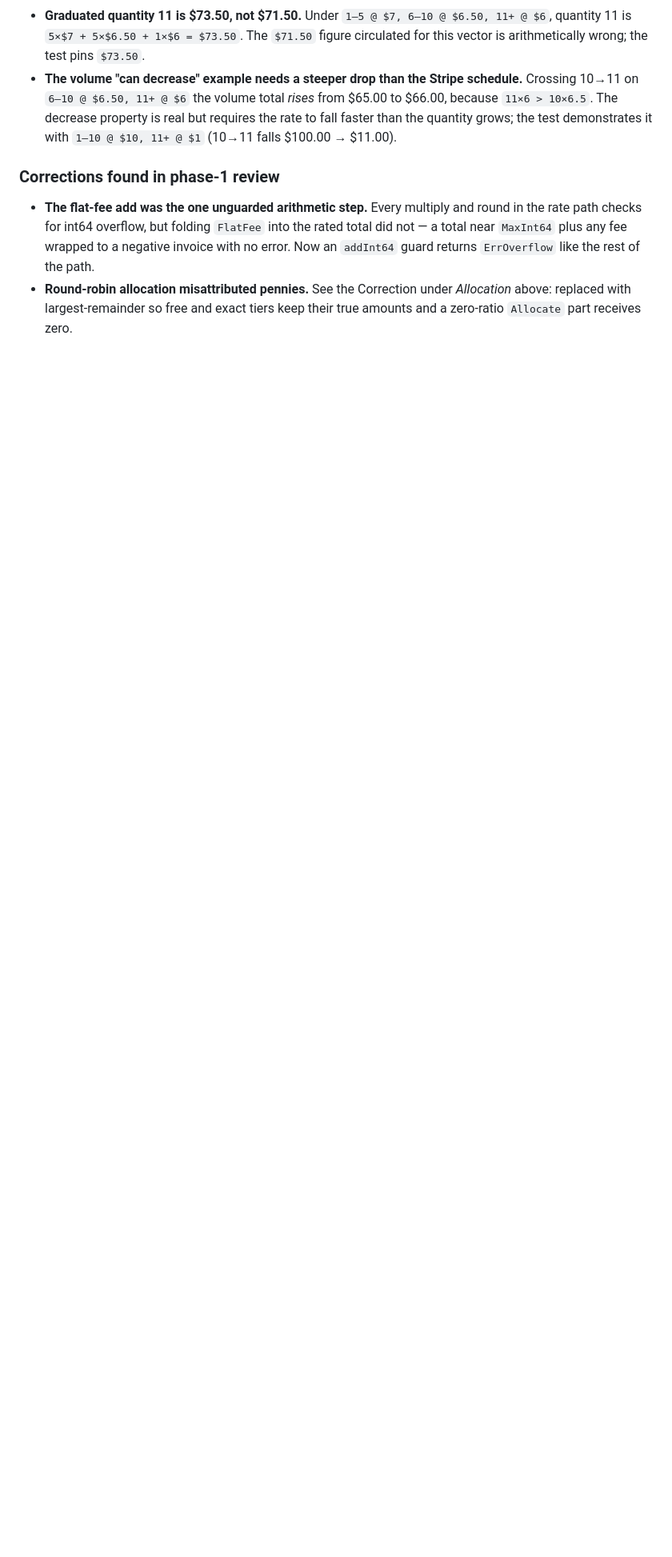
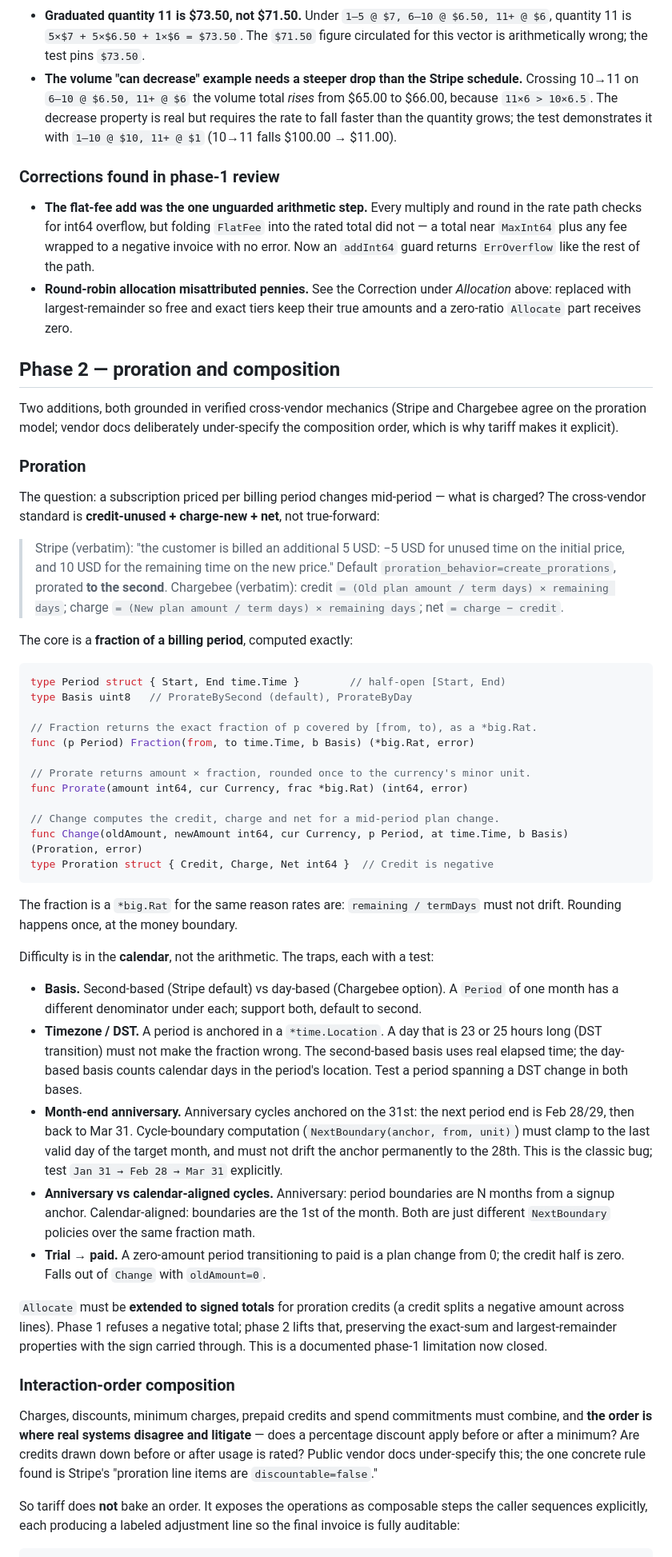
Before and after one commit to zkrebbekx/tariff, a Markdown page: docs/DESIGN.md, the part around one of its changes. Shown at 80% size. GitHub-like rendering; blank space fills up the shorter version.

Commit message:
docs(design): add phase 2 proration and composition spec
The authoritative spec for phase 2 — the credit-unused + charge-new + net
proration model (Stripe/Chargebee), day- and second-based fractions,
month-end and DST calendar traps, and explicit interaction-order
composition (charges, discounts, minimums, credits, commitments).

````diff
--- a/docs/DESIGN.md
+++ b/docs/DESIGN.md
@@ -271,3 +273,84 @@ Resolutions and refinements against the sketch above:
 - **Round-robin allocation misattributed pennies.** See the Correction under
   *Allocation* above: replaced with largest-remainder so free and exact tiers
   keep their true amounts and a zero-ratio `Allocate` part receives zero.
+
+## Phase 2 — proration and composition
+
+Two additions, both grounded in verified cross-vendor mechanics (Stripe and
+Chargebee agree on the proration model; vendor docs deliberately under-specify
+the composition order, which is why tariff makes it explicit).
+
+### Proration
+
+The question: a subscription priced per billing period changes mid-period —
+what is charged? The cross-vendor standard is **credit-unused + charge-new +
+net**, not true-forward:
+
+> Stripe (verbatim): "the customer is billed an additional 5 USD: −5 USD for
+> unused time on the initial price, and 10 USD for the remaining time on the new
+> price." Default `proration_behavior=create_prorations`, prorated **to the
+> second**.
+> Chargebee (verbatim): credit `= (Old plan amount / term days) × remaining
+> days`; charge `= (New plan amount / term days) × remaining days`; net `=
+> charge − credit`.
+
+The core is a **fraction of a billing period**, computed exactly:
+
+```go
+type Period struct { Start, End time.Time }        // half-open [Start, End)
+type Basis uint8   // ProrateBySecond (default), ProrateByDay
+
+// Fraction returns the exact fraction of p covered by [from, to), as a *big.Rat.
+func (p Period) Fraction(from, to time.Time, b Basis) (*big.Rat, error)
+
+// Prorate returns amount × fraction, rounded once to the currency's minor unit.
+func Prorate(amount int64, cur Currency, frac *big.Rat) (int64, error)
+
+// Change computes the credit, charge and net for a mid-period plan change.
+func Change(oldAmount, newAmount int64, cur Currency, p Period, at time.Time, b Basis) (Proration, error)
+type Proration struct { Credit, Charge, Net int64 }  // Credit is negative
+```
+
+The fraction is a `*big.Rat` for the same reason rates are: `remaining /
+termDays` must not drift. Rounding happens once, at the money boundary.
+
+Difficulty is in the **calendar**, not the arithmetic. The traps, each with a
+test:
+
+- **Basis.** Second-based (Stripe default) vs day-based (Chargebee option). A
+  `Period` of one month has a different denominator under each; support both,
+  default to second.
+- **Timezone / DST.** A period is anchored in a `*time.Location`. A day that is
+  23 or 25 hours long (DST transition) must not make the fraction wrong. The
+  second-based basis uses real elapsed time; the day-based basis counts
+  calendar days in the period's location. Test a period spanning a DST change in
+  both bases.
+- **Month-end anniversary.** Anniversary cycles anchored on the 31st: the next
+  period end is Feb 28/29, then back to Mar 31. Cycle-boundary computation
+  (`NextBoundary(anchor, from, unit)`) must clamp to the last valid day of the
+  target month, and must not drift the anchor permanently to the 28th. This is
+  the classic bug; test `Jan 31 → Feb 28 → Mar 31` explicitly.
+- **Anniversary vs calendar-aligned cycles.** Anniversary: period boundaries are
+  N months from a signup anchor. Calendar-aligned: boundaries are the 1st of the
+  month. Both are just different `NextBoundary` policies over the same fraction
+  math.
+- **Trial → paid.** A zero-amount period transitioning to paid is a plan change
+  from 0; the credit half is zero. Falls out of `Change` with `oldAmount=0`.
+
+`Allocate` must be **extended to signed totals** for proration credits (a credit
+splits a negative amount across lines). Phase 1 refuses a negative total; phase 2
+lifts that, preserving the exact-sum and largest-remainder properties with the
+sign carried through. This is a documented phase-1 limitation now closed.
+
+### Interaction-order composition
+
+Charges, discounts, minimum charges, prepaid credits and spend commitments must
+combine, and **the order is where real systems disagree and litigate** — does a
+percentage discount apply before or after a minimum? Are credits drawn down
+before or after usage is rated? Public vendor docs under-specify this; the one
+concrete rule found is Stripe's "proration line items are `discountable=false`."
+
+So tariff does **not** bake an order. It exposes the operations as composable
+steps the caller sequences explicitly, each producing a labeled adjustment line
+so the final invoice is fully auditable:
+
````
Also changed, not shown: other parts of docs/DESIGN.md (+38 -4 lines).
